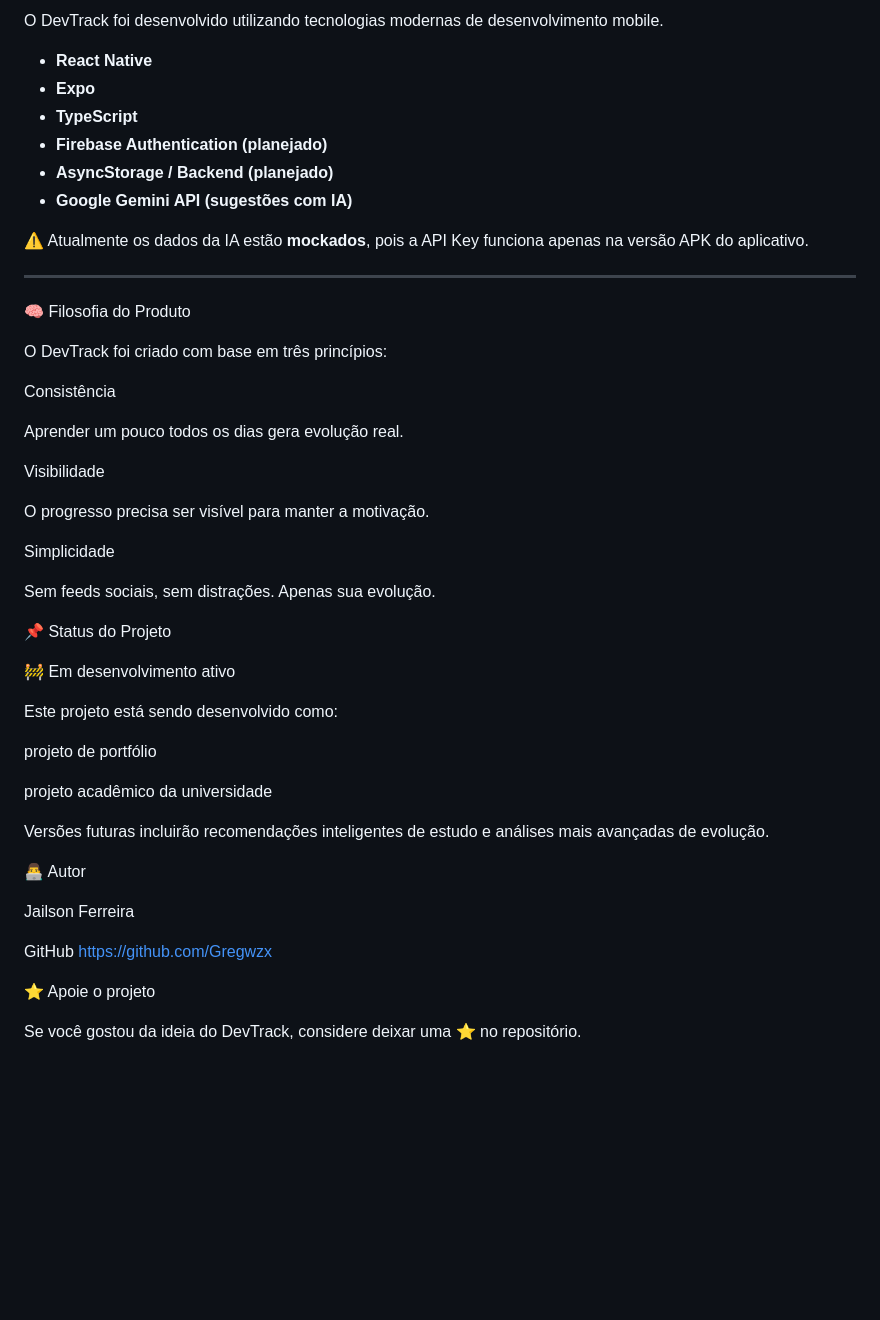
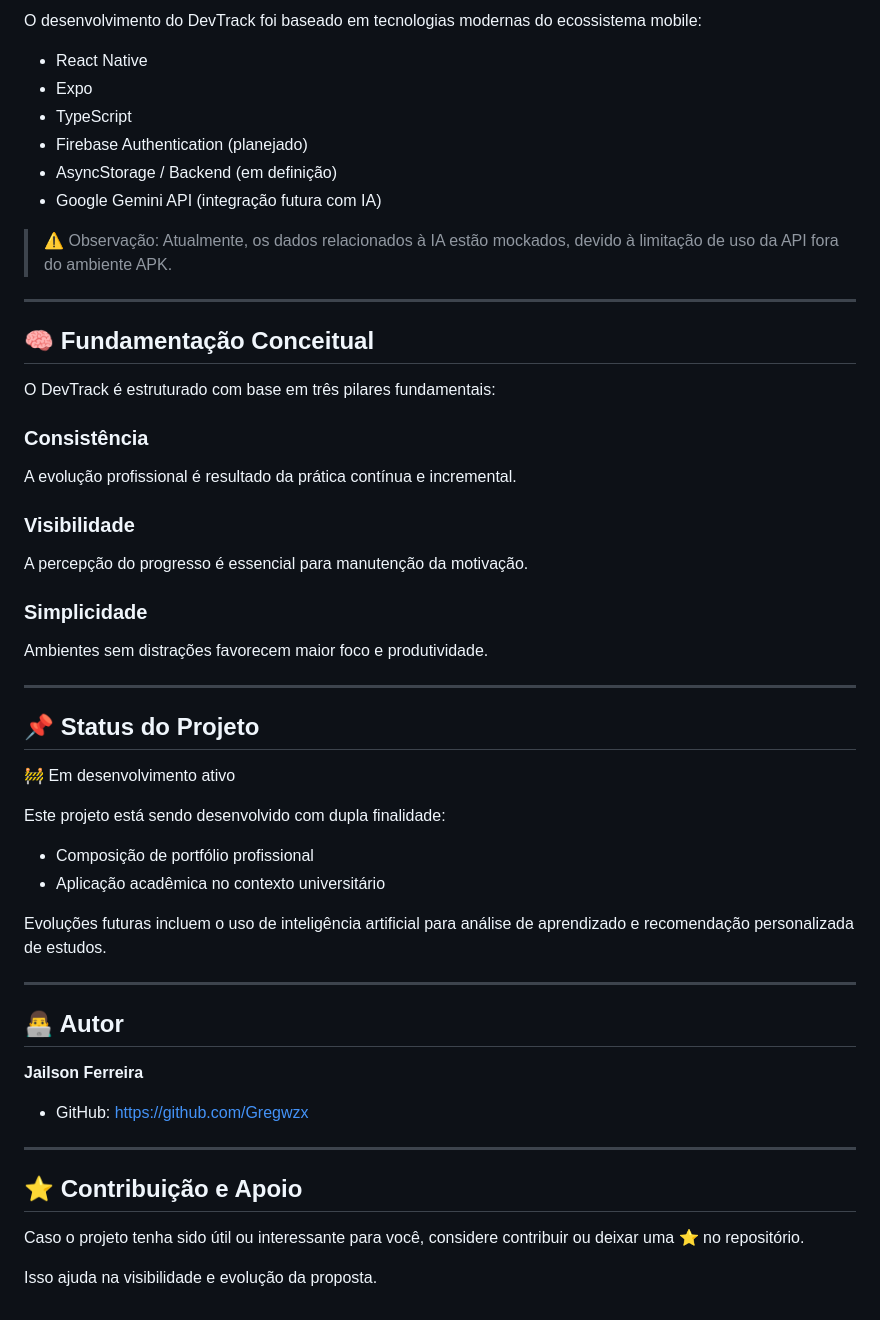
Before and after one commit to Gregwzx/Devtrack, a Markdown page: README.md, the part around one of its changes. Drawn GitHub-style; blank space fills up the shorter version.

```diff
--- a/README.md
+++ b/README.md
@@ -91,52 +91,55 @@ Podemos pensar nele como um:
 
-O DevTrack foi desenvolvido utilizando tecnologias modernas de desenvolvimento mobile.
+O desenvolvimento do DevTrack foi baseado em tecnologias modernas do ecossistema mobile:
 
-- **React Native**
-- **Expo**
-- **TypeScript**
-- **Firebase Authentication (planejado)**
-- **AsyncStorage / Backend (planejado)**
-- **Google Gemini API (sugestões com IA)**
+- React Native
+- Expo
+- TypeScript
+- Firebase Authentication (planejado)
+- AsyncStorage / Backend (em definição)
+- Google Gemini API (integração futura com IA)
 
-⚠️ Atualmente os dados da IA estão **mockados**, pois a API Key funciona apenas na versão APK do aplicativo.
+> ⚠️ Observação: Atualmente, os dados relacionados à IA estão mockados, devido à limitação de uso da API fora do ambiente APK.
 
 ---
 
-🧠 Filosofia do Produto
+## 🧠 Fundamentação Conceitual
 
-O DevTrack foi criado com base em três princípios:
+O DevTrack é estruturado com base em três pilares fundamentais:
 
-Consistência
+### Consistência
+A evolução profissional é resultado da prática contínua e incremental.
 
-Aprender um pouco todos os dias gera evolução real.
+### Visibilidade
+A percepção do progresso é essencial para manutenção da motivação.
 
-Visibilidade
+### Simplicidade
+Ambientes sem distrações favorecem maior foco e produtividade.
 
-O progresso precisa ser visível para manter a motivação.
+---
 
-Simplicidade
-
-Sem feeds sociais, sem distrações. Apenas sua evolução.
-
-📌 Status do Projeto
+## 📌 Status do Projeto
 
 🚧 Em desenvolvimento ativo
 
-Este projeto está sendo desenvolvido como:
+Este projeto está sendo desenvolvido com dupla finalidade:
 
-projeto de portfólio
+- Composição de portfólio profissional
+- Aplicação acadêmica no contexto universitário
 
-projeto acadêmico da universidade
+Evoluções futuras incluem o uso de inteligência artificial para análise de aprendizado e recomendação personalizada de estudos.
 
-Versões futuras incluirão recomendações inteligentes de estudo e análises mais avançadas de evolução.
+---
 
-👨‍💻 Autor
+## 👨‍💻 Autor
 
-Jailson Ferreira
+**Jailson Ferreira**
 
-GitHub
-https://github.com/Gregwzx
+- GitHub: https://github.com/Gregwzx
 
-⭐ Apoie o projeto
+---
 
-Se você gostou da ideia do DevTrack, considere deixar uma ⭐ no repositório.
+## ⭐ Contribuição e Apoio
+
+Caso o projeto tenha sido útil ou interessante para você, considere contribuir ou deixar uma ⭐ no repositório.
+
+Isso ajuda na visibilidade e evolução da proposta.
```
Also changed, not shown: other parts of README.md (+37 -37 lines).
